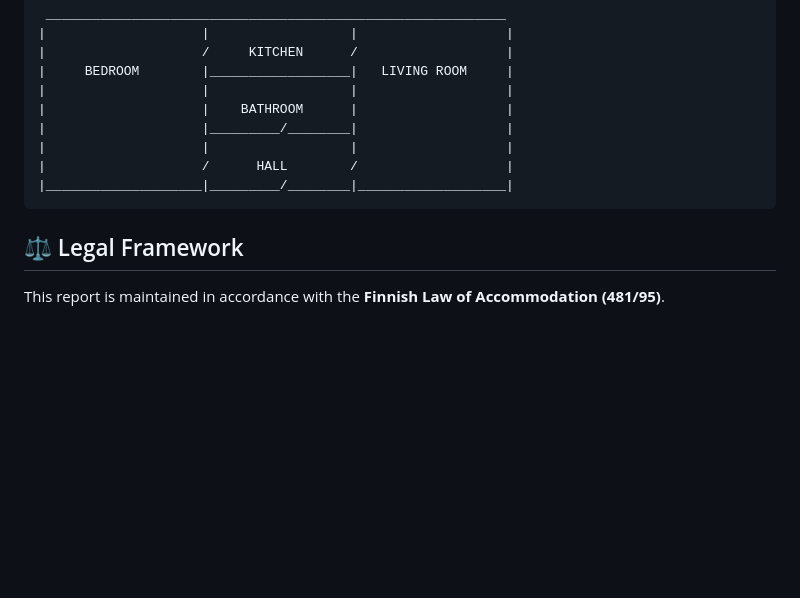
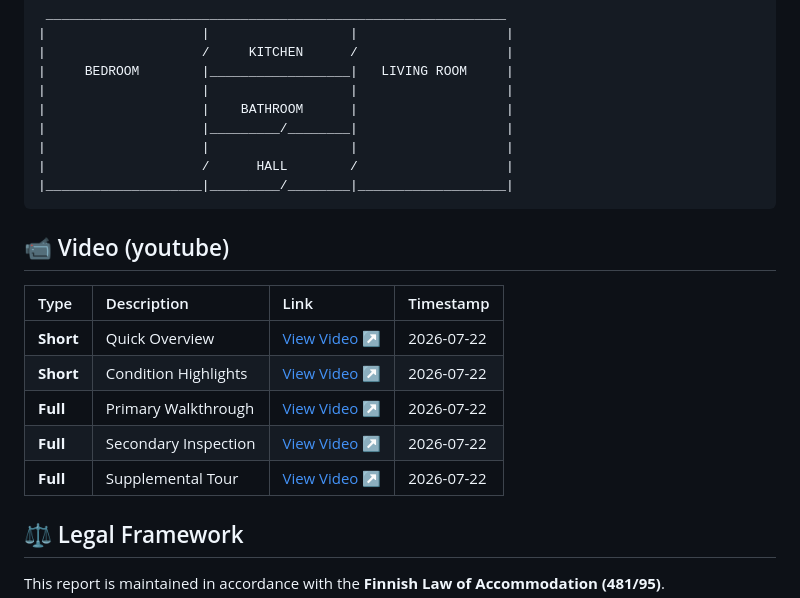
Before and after one commit to beauterre/Niinitie46C-26, a Markdown page: README.md, the part around the change. Drawn GitHub-style; blank space fills up the shorter version.

````diff
--- a/README.md
+++ b/README.md
@@ -25,6 +25,15 @@
 |                    /      HALL        /                   |
 |____________________|_________/________|___________________|
 ```
+
+## 📹 Video (youtube)
+| Type | Description | Link | Timestamp |
+| :--- | :--- | :--- | :--- |
+| **Short** | Quick Overview | [View Video ↗️](https://youtube.com/shorts/_RuoUyLk83Y) | 2026-07-22 |
+| **Short** | Condition Highlights | [View Video ↗️](https://youtube.com/shorts/n4MwNG152Kg) | 2026-07-22 |
+| **Full** | Primary Walkthrough | [View Video ↗️](https://youtu.be/3y-0ZBOmEpw) | 2026-07-22 |
+| **Full** | Secondary Inspection | [View Video ↗️](https://youtu.be/LAy4af7nT6A) | 2026-07-22 |
+| **Full** | Supplemental Tour | [View Video ↗️](https://youtu.be/pUSQOhtU87s) | 2026-07-22 |
 
 ## ⚖️ Legal Framework
 This report is maintained in accordance with the **Finnish Law of Accommodation (481/95)**.
````
